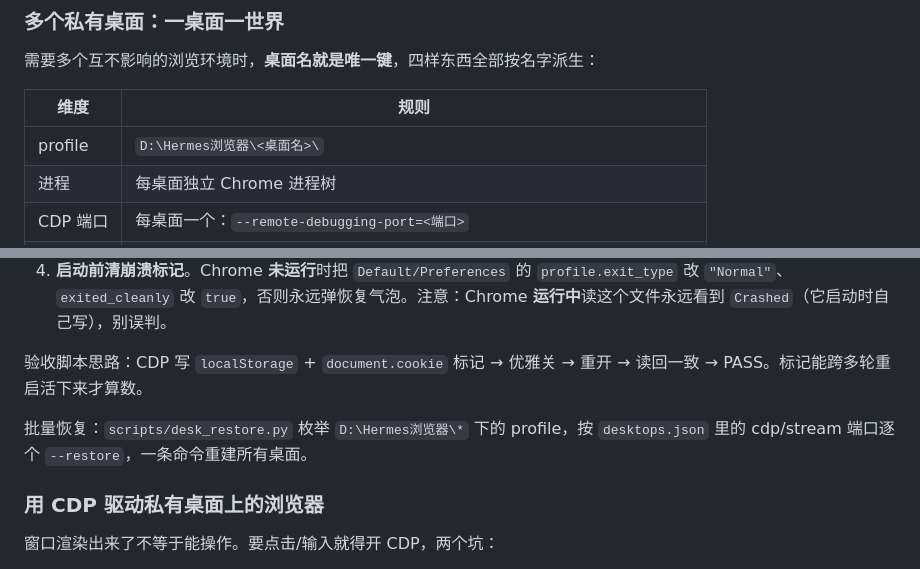
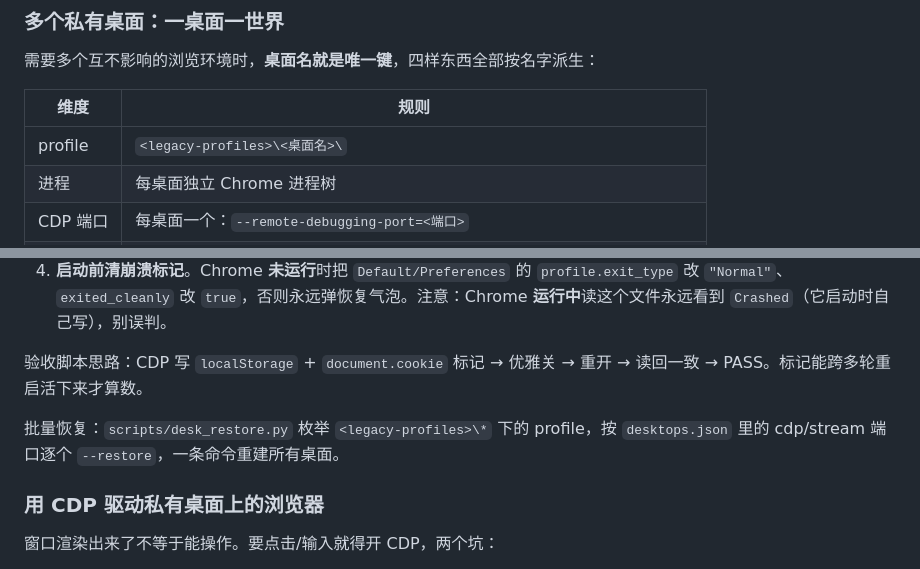
Before and after one commit to xinyuzjj/moonlighting, a Markdown page: docs/SKILL.md, 2 parts joined by grey strips. Rendered like a GitHub page.

```diff
--- a/docs/SKILL.md
+++ b/docs/SKILL.md
@@ -359,7 +359,7 @@ chrome.exe --user-data-dir="D:\Hermes浏览器\<桌面名>" --new-window \
 
 | 维度 | 规则 |
 |---|---|
-| profile | `D:\Hermes浏览器\<桌面名>\` |
+| profile | `<legacy-profiles>\<桌面名>\` |
 | 进程 | 每桌面独立 Chrome 进程树 |
 | CDP 端口 | 每桌面一个：`--remote-debugging-port=<端口>` |
 | 推流端口 | 每桌面一个：`desk_stream.py --port <端口> --desktop <桌面名>` |
@@ -378,7 +378,7 @@ chrome.exe --user-data-dir="D:\Hermes浏览器\<桌面名>" --new-window \
 
 验收脚本思路：CDP 写 `localStorage` + `document.cookie` 标记 → 优雅关 → 重开 → 读回一致 → PASS。标记能跨多轮重启活下来才算数。
 
-批量恢复：`scripts/desk_restore.py` 枚举 `D:\Hermes浏览器\*` 下的 profile，按 `desktops.json` 里的 cdp/stream 端口逐个 `--restore`，一条命令重建所有桌面。
+批量恢复：`scripts/desk_restore.py` 枚举 `<legacy-profiles>\*` 下的 profile，按 `desktops.json` 里的 cdp/stream 端口逐个 `--restore`，一条命令重建所有桌面。
 
 ### 用 CDP 驱动私有桌面上的浏览器
 
```
Also changed, not shown: other parts of docs/SKILL.md (+4 -4 lines).
